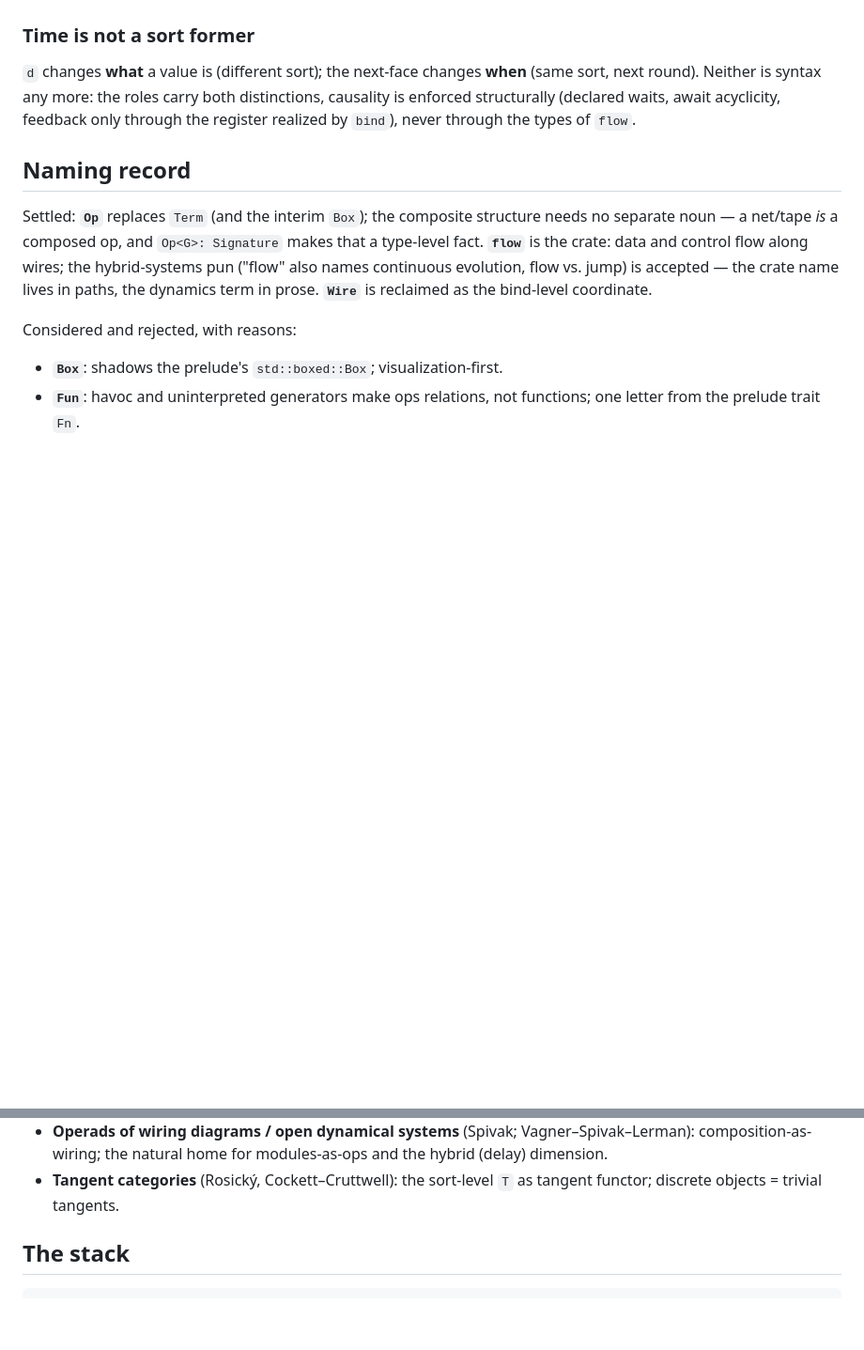
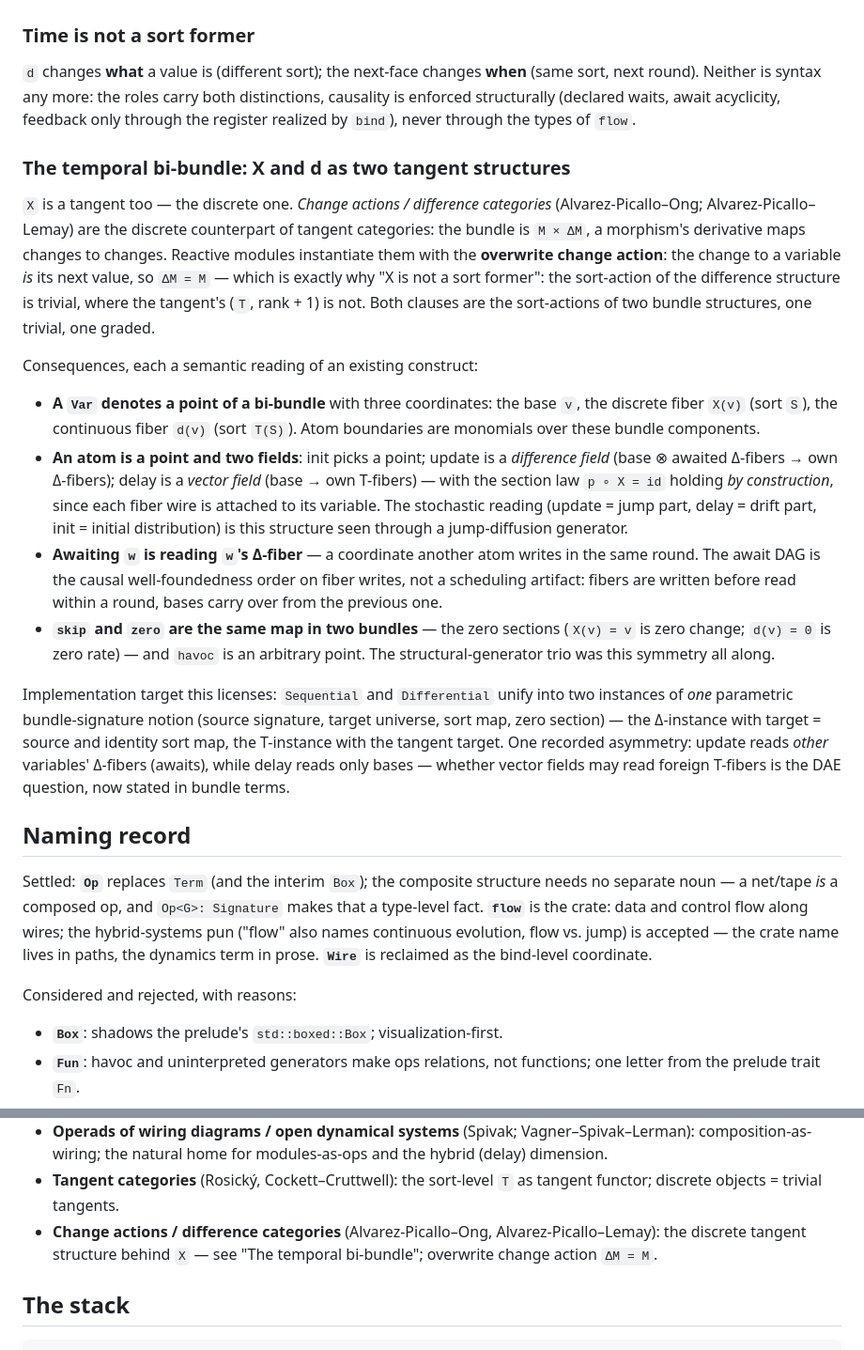
Before and after one commit to zeroth-research/reactive-modules, a Markdown page: docs/diagrams-and-signatures.md, 2 parts joined by grey strips. Shown at 94% size. Drawn GitHub-style; blank space fills up the shorter version.

Commit message:
bi-bundle doc section

```diff
--- a/docs/diagrams-and-signatures.md
+++ b/docs/diagrams-and-signatures.md
@@ -314,6 +314,49 @@ carry both distinctions, causality is enforced structurally (declared
 waits, await acyclicity, feedback only through the register realized by
 `bind`), never through the types of `flow`.
 
+### The temporal bi-bundle: X and d as two tangent structures
+
+`X` is a tangent too — the discrete one. *Change actions / difference
+categories* (Alvarez-Picallo–Ong; Alvarez-Picallo–Lemay) are the discrete
+counterpart of tangent categories: the bundle is `M × ΔM`, a morphism's
+derivative maps changes to changes. Reactive modules instantiate them with
+the **overwrite change action**: the change to a variable *is* its next
+value, so `ΔM = M` — which is exactly why "X is not a sort former": the
+sort-action of the difference structure is trivial, where the tangent's
+(`T`, rank + 1) is not. Both clauses are the sort-actions of two bundle
+structures, one trivial, one graded.
+
+Consequences, each a semantic reading of an existing construct:
+
+- **A `Var` denotes a point of a bi-bundle** with three coordinates: the
+  base `v`, the discrete fiber `X(v)` (sort `S`), the continuous fiber
+  `d(v)` (sort `T(S)`). Atom boundaries are monomials over these bundle
+  components.
+- **An atom is a point and two fields**: init picks a point; update is a
+  *difference field* (base ⊗ awaited Δ-fibers → own Δ-fibers); delay is a
+  *vector field* (base → own T-fibers) — with the section law `p ∘ X = id`
+  holding *by construction*, since each fiber wire is attached to its
+  variable. The stochastic reading (update = jump part, delay = drift
+  part, init = initial distribution) is this structure seen through a
+  jump-diffusion generator.
+- **Awaiting `w` is reading `w`'s Δ-fiber** — a coordinate another atom
+  writes in the same round. The await DAG is the causal well-foundedness
+  order on fiber writes, not a scheduling artifact: fibers are written
+  before read within a round, bases carry over from the previous one.
+- **`skip` and `zero` are the same map in two bundles** — the zero
+  sections (`X(v) = v` is zero change; `d(v) = 0` is zero rate) — and
+  `havoc` is an arbitrary point. The structural-generator trio was this
+  symmetry all along.
+
+Implementation target this licenses: `Sequential` and `Differential`
+unify into two instances of *one* parametric bundle-signature notion
+(source signature, target universe, sort map, zero section) — the
+Δ-instance with target = source and identity sort map, the T-instance
+with the tangent target. One recorded asymmetry: update reads *other*
+variables' Δ-fibers (awaits), while delay reads only bases — whether
+vector fields may read foreign T-fibers is the DAE question, now stated
+in bundle terms.
+
 ## Naming record
 
 Settled: **`Op`** replaces `Term` (and the interim `Box`); the composite
@@ -392,6 +435,9 @@ Recorded as leads, not claims:
   modules-as-ops and the hybrid (delay) dimension.
 - **Tangent categories** (Rosický, Cockett–Cruttwell): the sort-level `T`
   as tangent functor; discrete objects = trivial tangents.
+- **Change actions / difference categories** (Alvarez-Picallo–Ong,
+  Alvarez-Picallo–Lemay): the discrete tangent structure behind `X` — see
+  "The temporal bi-bundle"; overwrite change action `ΔM = M`.
 
 ## The stack
 
```
